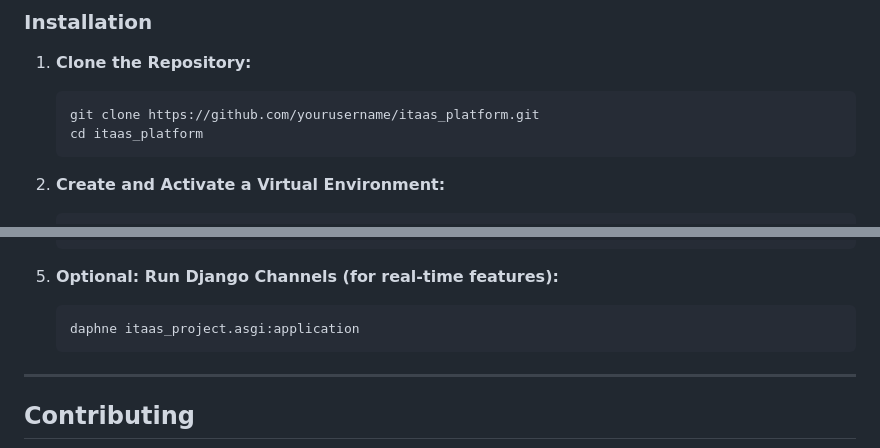
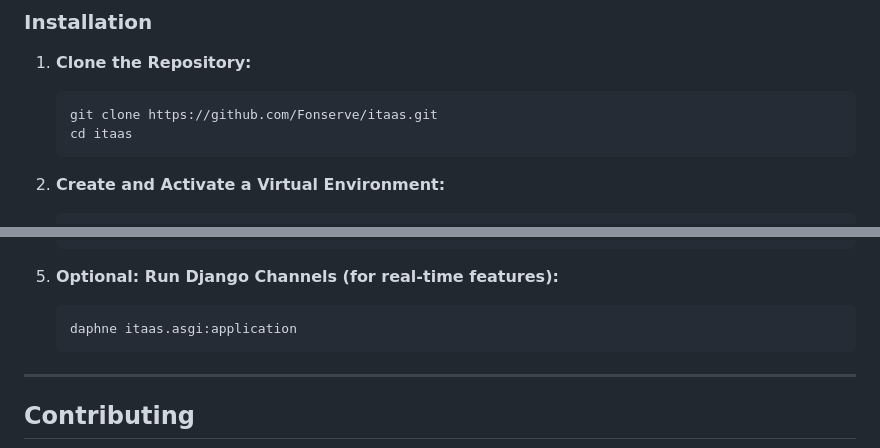
Before and after one commit to Fonserve/itaas, a Markdown page: README.md, 2 parts joined by grey strips. Rendered like a GitHub page.

````diff
--- a/README.md
+++ b/README.md
@@ -104,8 +104,8 @@ The project is divided into the following modular Django apps:
 1. **Clone the Repository:**
 
     ```bash
-    git clone https://github.com/yourusername/itaas_platform.git
-    cd itaas_platform
+    git clone https://github.com/Fonserve/itaas.git
+    cd itaas
     ```
 
 2. **Create and Activate a Virtual Environment:**
@@ -131,7 +131,7 @@ The project is divided into the following modular Django apps:
 5. **Optional: Run Django Channels (for real-time features):**
 
     ```bash
-    daphne itaas_project.asgi:application
+    daphne itaas.asgi:application
     ```
 
 ---
````
